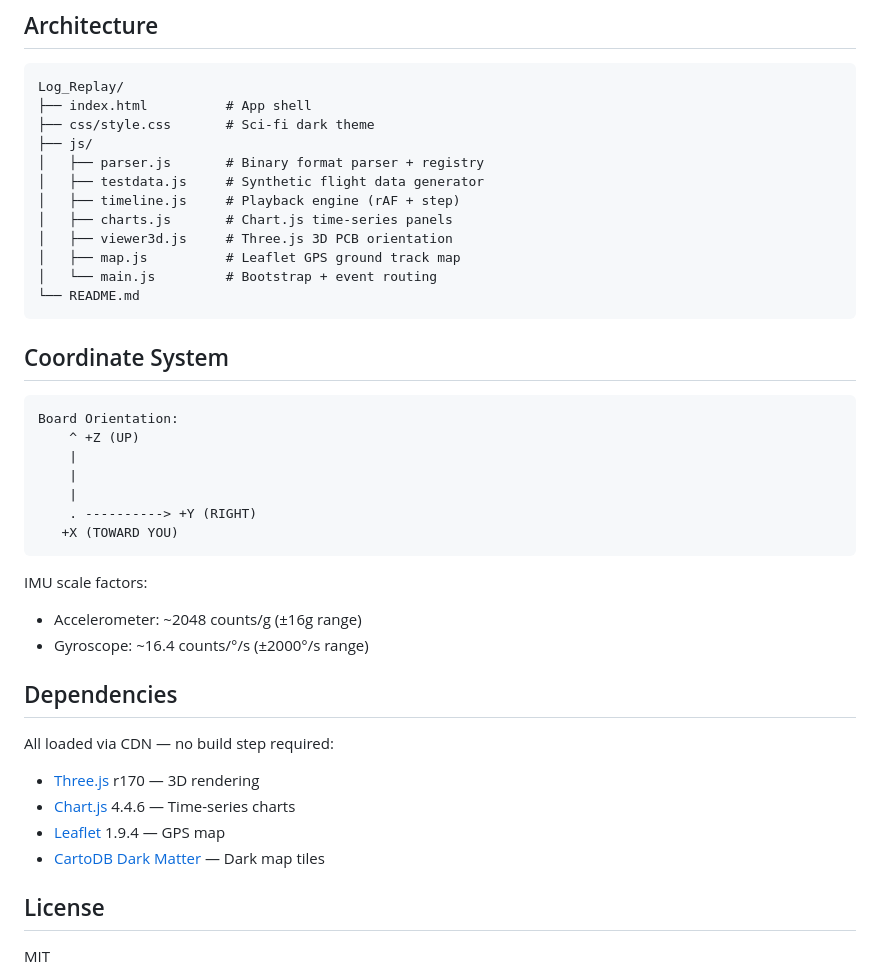
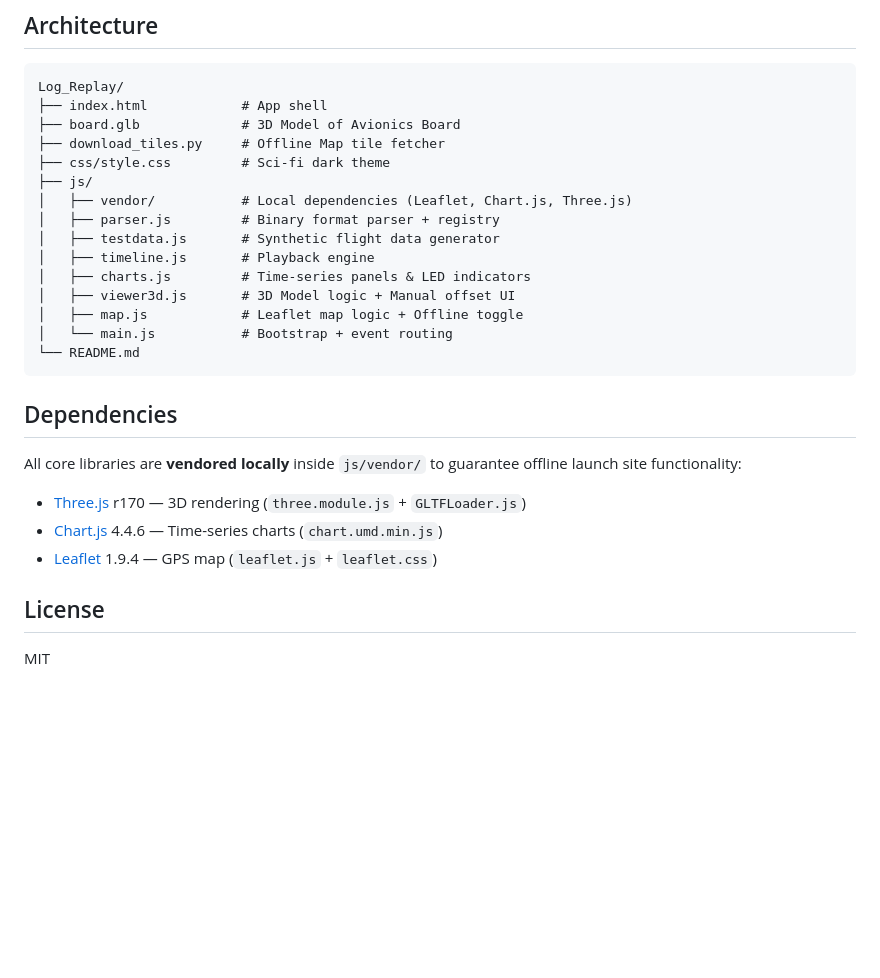
Before and after one commit to sravangantla007/Log_Replay, a Markdown page: README.md, the part around one of its changes. Drawn GitHub-style; blank space fills up the shorter version.

Commit message:
docs: update README with offline capabilities and new UI features

````diff
--- a/README.md
+++ b/README.md
@@ -77,42 +88,28 @@ registerSensorType(0x06, 'MAGNETOMETER', (dv, offset) => ({
 
 ```
 Log_Replay/
-├── index.html          # App shell
-├── css/style.css       # Sci-fi dark theme
+├── index.html            # App shell
+├── board.glb             # 3D Model of Avionics Board
+├── download_tiles.py     # Offline Map tile fetcher
+├── css/style.css         # Sci-fi dark theme
 ├── js/
-│   ├── parser.js       # Binary format parser + registry
-│   ├── testdata.js     # Synthetic flight data generator
-│   ├── timeline.js     # Playback engine (rAF + step)
-│   ├── charts.js       # Chart.js time-series panels
-│   ├── viewer3d.js     # Three.js 3D PCB orientation
-│   ├── map.js          # Leaflet GPS ground track map
-│   └── main.js         # Bootstrap + event routing
+│   ├── vendor/           # Local dependencies (Leaflet, Chart.js, Three.js)
+│   ├── parser.js         # Binary format parser + registry
+│   ├── testdata.js       # Synthetic flight data generator
+│   ├── timeline.js       # Playback engine
+│   ├── charts.js         # Time-series panels & LED indicators
+│   ├── viewer3d.js       # 3D Model logic + Manual offset UI
+│   ├── map.js            # Leaflet map logic + Offline toggle
+│   └── main.js           # Bootstrap + event routing
 └── README.md
 ```
 
-## Coordinate System
-
-```
-Board Orientation:
-    ^ +Z (UP)
-    |
-    |
-    |
-    . ----------> +Y (RIGHT)
-   +X (TOWARD YOU)
-```
-
-IMU scale factors:
-- Accelerometer: ~2048 counts/g (±16g range)
-- Gyroscope: ~16.4 counts/°/s (±2000°/s range)
-
 ## Dependencies
 
-All loaded via CDN — no build step required:
-- [Three.js](https://threejs.org/) r170 — 3D rendering
-- [Chart.js](https://www.chartjs.org/) 4.4.6 — Time-series charts
-- [Leaflet](https://leafletjs.com/) 1.9.4 — GPS map
-- [CartoDB Dark Matter](https://carto.com/basemaps/) — Dark map tiles
+All core libraries are **vendored locally** inside `js/vendor/` to guarantee offline launch site functionality:
+- [Three.js](https://threejs.org/) r170 — 3D rendering (`three.module.js` + `GLTFLoader.js`)
+- [Chart.js](https://www.chartjs.org/) 4.4.6 — Time-series charts (`chart.umd.min.js`)
+- [Leaflet](https://leafletjs.com/) 1.9.4 — GPS map (`leaflet.js` + `leaflet.css`)
 
 ## License
 
````
Also changed, not shown: other parts of README.md (+18 -7 lines).
